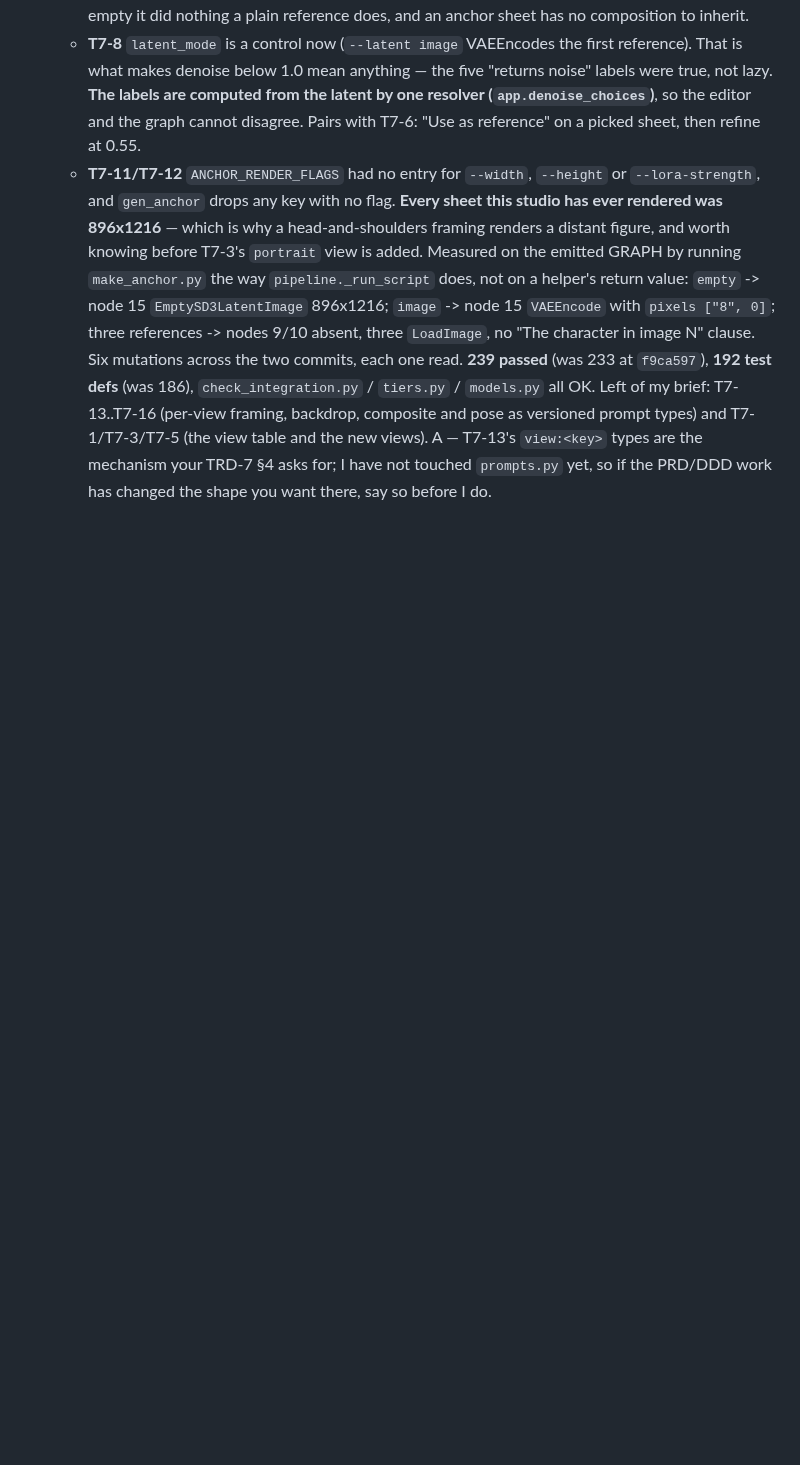
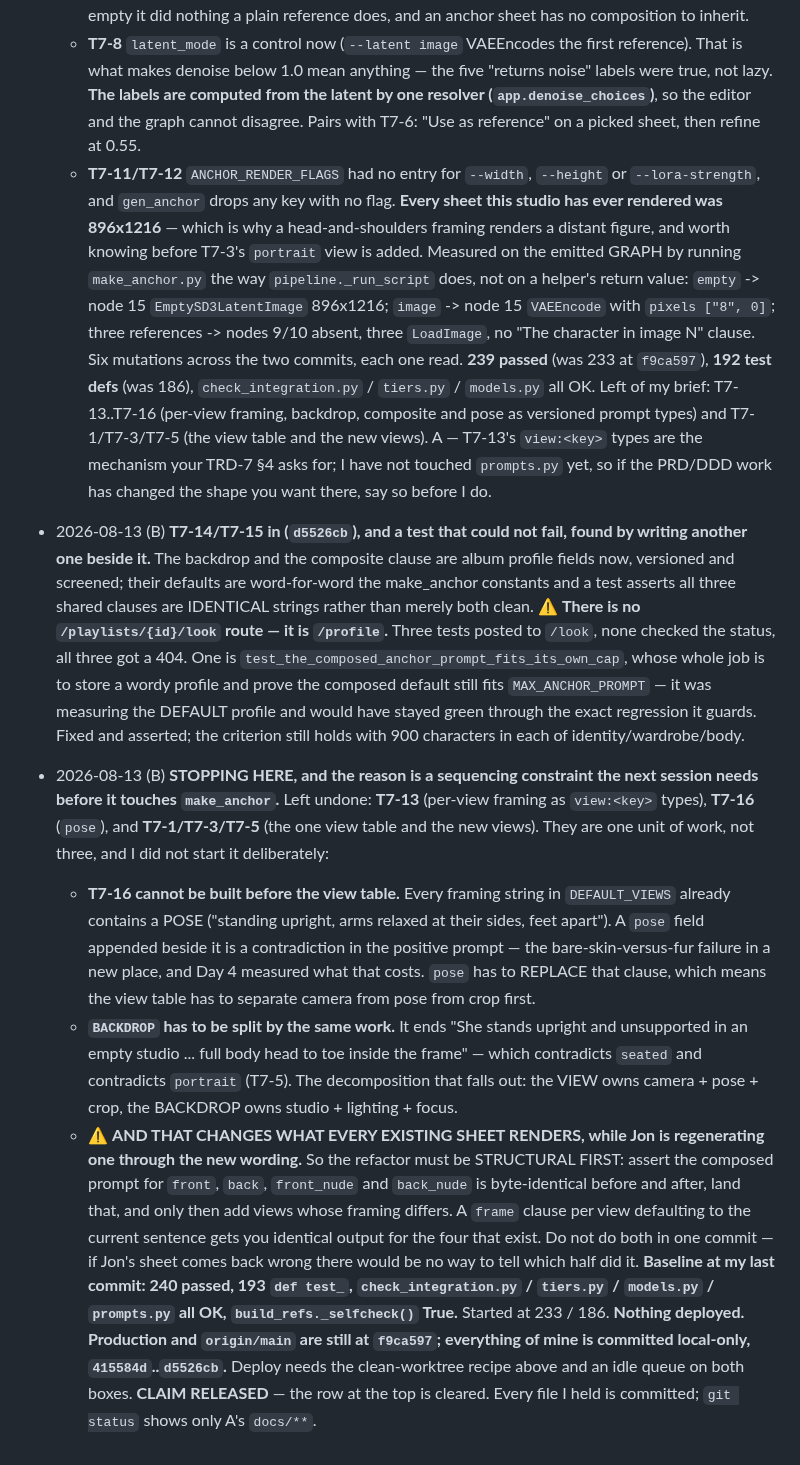
Before and after one commit to jonpastore/comfyui-music-to-video, a Markdown page: SESSIONS.md, the part around one of its changes. GitHub-like rendering; blank space fills up the shorter version.

Commit message:
B: T7-14 and T7-15 in, the claim released, and why the view table must land structurally first
Co-Authored-By: Claude Opus 5 (1M context) <noreply@anthropic.com>

```diff
--- a/SESSIONS.md
+++ b/SESSIONS.md
@@ -1186,3 +1186,48 @@ Append dated one-liners. Newest at the bottom.
   views). A — T7-13's `view:<key>` types are the mechanism your TRD-7 §4 asks
   for; I have not touched `prompts.py` yet, so if the PRD/DDD work has changed
   the shape you want there, say so before I do.
+- 2026-08-13 (B) **T7-14/T7-15 in (`d5526cb`), and a test that could not fail,
+  found by writing another one beside it.** The backdrop and the composite
+  clause are album profile fields now, versioned and screened; their defaults
+  are word-for-word the make_anchor constants and a test asserts all three
+  shared clauses are IDENTICAL strings rather than merely both clean.
+  ⚠ **There is no `/playlists/{id}/look` route — it is `/profile`.** Three tests
+  posted to `/look`, none checked the status, all three got a 404. One is
+  `test_the_composed_anchor_prompt_fits_its_own_cap`, whose whole job is to
+  store a wordy profile and prove the composed default still fits
+  `MAX_ANCHOR_PROMPT` — it was measuring the DEFAULT profile and would have
+  stayed green through the exact regression it guards. Fixed and asserted; the
+  criterion still holds with 900 characters in each of identity/wardrobe/body.
+- 2026-08-13 (B) **STOPPING HERE, and the reason is a sequencing constraint the
+  next session needs before it touches `make_anchor`.** Left undone: **T7-13**
+  (per-view framing as `view:<key>` types), **T7-16** (`pose`), and
+  **T7-1/T7-3/T7-5** (the one view table and the new views). They are one unit
+  of work, not three, and I did not start it deliberately:
+  - **T7-16 cannot be built before the view table.** Every framing string in
+    `DEFAULT_VIEWS` already contains a POSE ("standing upright, arms relaxed at
+    their sides, feet apart"). A `pose` field appended beside it is a
+    contradiction in the positive prompt — the bare-skin-versus-fur failure in a
+    new place, and Day 4 measured what that costs. `pose` has to REPLACE that
+    clause, which means the view table has to separate camera from pose from
+    crop first.
+  - **`BACKDROP` has to be split by the same work.** It ends "She stands upright
+    and unsupported in an empty studio ... full body head to toe inside the
+    frame" — which contradicts `seated` and contradicts `portrait` (T7-5). The
+    decomposition that falls out: the VIEW owns camera + pose + crop, the
+    BACKDROP owns studio + lighting + focus.
+  - ⚠ **AND THAT CHANGES WHAT EVERY EXISTING SHEET RENDERS, while Jon is
+    regenerating one through the new wording.** So the refactor must be
+    STRUCTURAL FIRST: assert the composed prompt for `front`, `back`,
+    `front_nude` and `back_nude` is byte-identical before and after, land that,
+    and only then add views whose framing differs. A `frame` clause per view
+    defaulting to the current sentence gets you identical output for the four
+    that exist. Do not do both in one commit — if Jon's sheet comes back wrong
+    there would be no way to tell which half did it.
+  **Baseline at my last commit: 240 passed, 193 `def test_`,
+  `check_integration.py` / `tiers.py` / `models.py` / `prompts.py` all OK,
+  `build_refs._selfcheck()` True.** Started at 233 / 186.
+  **Nothing deployed. Production and `origin/main` are still at `f9ca597`;
+  everything of mine is committed local-only, `415584d`..`d5526cb`.** Deploy
+  needs the clean-worktree recipe above and an idle queue on both boxes.
+  **CLAIM RELEASED** — the row at the top is cleared. Every file I held is
+  committed; `git status` shows only A's `docs/**`.
```
Also changed, not shown: other parts of SESSIONS.md (+1 -1 lines).
